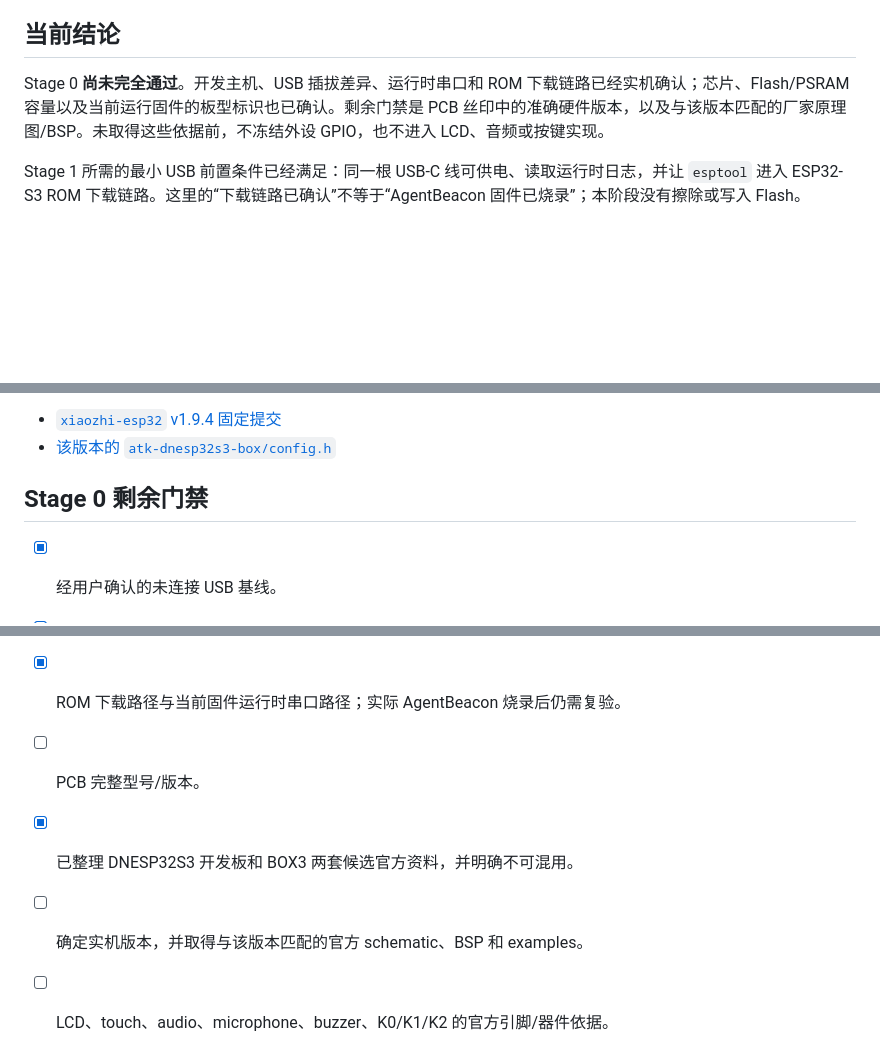
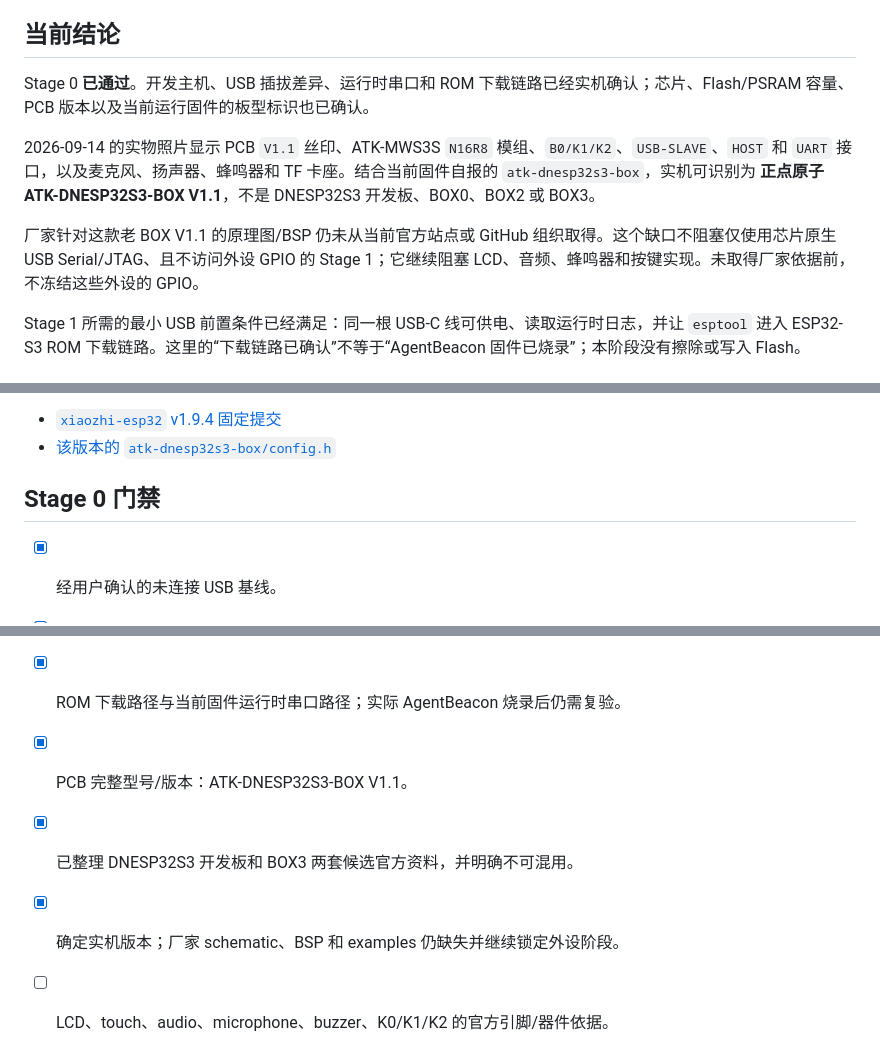
Before and after one commit to second-state/vibebuddy, a Markdown page: docs/stage-0.md, 3 parts joined by grey strips. Rendered like a GitHub page; blank space fills up the shorter version.

Commit message:
docs: confirm ATK-DNESP32S3-BOX V1.1

```diff
--- a/docs/stage-0.md
+++ b/docs/stage-0.md
@@ -4,7 +4,11 @@
 
 ## 当前结论
 
-Stage 0 **尚未完全通过**。开发主机、USB 插拔差异、运行时串口和 ROM 下载链路已经实机确认；芯片、Flash/PSRAM 容量以及当前运行固件的板型标识也已确认。剩余门禁是 PCB 丝印中的准确硬件版本，以及与该版本匹配的厂家原理图/BSP。未取得这些依据前，不冻结外设 GPIO，也不进入 LCD、音频或按键实现。
+Stage 0 **已通过**。开发主机、USB 插拔差异、运行时串口和 ROM 下载链路已经实机确认；芯片、Flash/PSRAM 容量、PCB 版本以及当前运行固件的板型标识也已确认。
+
+2026-09-14 的实物照片显示 PCB `V1.1` 丝印、ATK-MWS3S `N16R8` 模组、`B0/K1/K2`、`USB-SLAVE`、`HOST` 和 `UART` 接口，以及麦克风、扬声器、蜂鸣器和 TF 卡座。结合当前固件自报的 `atk-dnesp32s3-box`，实机可识别为 **正点原子 ATK-DNESP32S3-BOX V1.1**，不是 DNESP32S3 开发板、BOX0、BOX2 或 BOX3。
+
+厂家针对这款老 BOX V1.1 的原理图/BSP 仍未从当前官方站点或 GitHub 组织取得。这个缺口不阻塞仅使用芯片原生 USB Serial/JTAG、且不访问外设 GPIO 的 Stage 1；它继续阻塞 LCD、音频、蜂鸣器和按键实现。未取得厂家依据前，不冻结这些外设的 GPIO。
 
 Stage 1 所需的最小 USB 前置条件已经满足：同一根 USB-C 线可供电、读取运行时日志，并让 `esptool` 进入 ESP32-S3 ROM 下载链路。这里的“下载链路已确认”不等于“AgentBeacon 固件已烧录”；本阶段没有擦除或写入 Flash。
 
@@ -125,14 +129,14 @@ EIM 在仓库根目录生成了包含本机绝对路径的 `eim_config.toml`。
 - [`xiaozhi-esp32` v1.9.4 固定提交](https://github.com/78/xiaozhi-esp32/tree/3ced7709c65a39494f5684e99111854a5bcbd8c7)
 - [该版本的 `atk-dnesp32s3-box/config.h`](https://github.com/78/xiaozhi-esp32/blob/3ced7709c65a39494f5684e99111854a5bcbd8c7/main/boards/atk-dnesp32s3-box/config.h)
 
-## Stage 0 剩余门禁
+## Stage 0 门禁
 
 - [x] 经用户确认的未连接 USB 基线。
 - [x] 连接后快照及拔插前后 USB 差异。
 - [x] VID/PID 与设备名称。
 - [x] native USB 或 USB-UART bridge 的证据。
 - [x] ROM 下载路径与当前固件运行时串口路径；实际 AgentBeacon 烧录后仍需复验。
-- [ ] PCB 完整型号/版本。
+- [x] PCB 完整型号/版本：ATK-DNESP32S3-BOX V1.1。
 - [x] 已整理 DNESP32S3 开发板和 BOX3 两套候选官方资料，并明确不可混用。
-- [ ] 确定实机版本，并取得与该版本匹配的官方 schematic、BSP 和 examples。
+- [x] 确定实机版本；厂家 schematic、BSP 和 examples 仍缺失并继续锁定外设阶段。
 - [ ] LCD、touch、audio、microphone、buzzer、K0/K1/K2 的官方引脚/器件依据。
```
Also changed, not shown: docs/hardware.md (+2 -2 lines).
